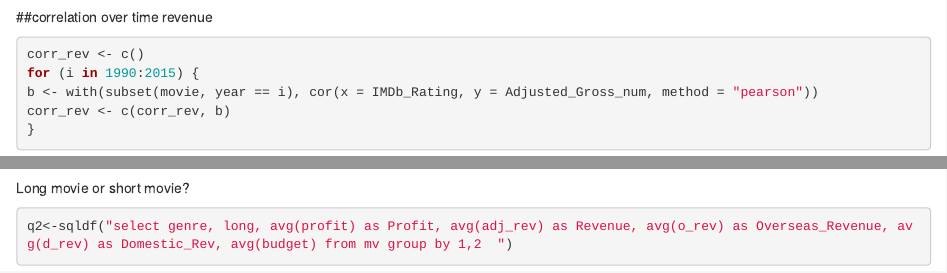
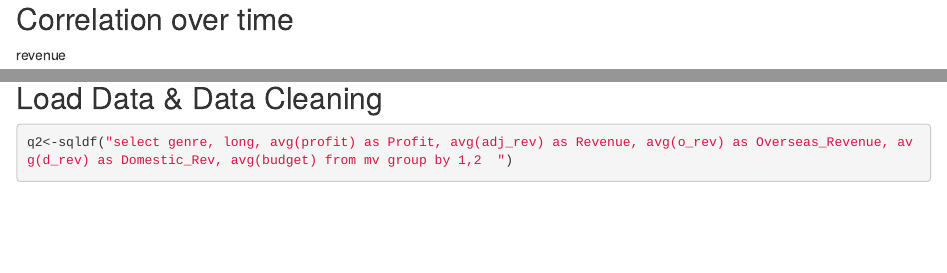
Before and after one commit to leopei/bax431, an R Markdown document (Code.Rmd): the page in a window 1100 px wide, from 3910 px down before the commit and from 3920 px down after it, so that both start at the same text, and a second part further down, joined at a grey line. Rendered offline with R 4.5, knitr and Pandoc, with nearby package versions; drawn as R Markdown's standard HTML page in place of the format the file asks for; some code elsewhere in the file could not run offline.

Commit message:
Update Code.Rmd

````diff
--- a/Code.Rmd
+++ b/Code.Rmd
@@ -114,7 +114,7 @@ ggplot(data = movie, aes(x = IMDb_Rating_fac, y = Adjusted_Gross_num)) +
 
 ```
 
-##correlation over time
+## Correlation over time
 revenue
 ```{r}
 corr_rev <- c()
@@ -141,7 +141,7 @@ ggplot(data = df, aes(x= yearr)) +
 
 ```
 
-Long movie or short movie?
+## Load Data & Data Cleaning
 ```{r}
 q2<-sqldf("select genre, long, avg(profit) as Profit, avg(adj_rev) as Revenue, avg(o_rev) as Overseas_Revenue, avg(d_rev) as Domestic_Rev, avg(budget) from mv group by 1,2  ")
 
````
